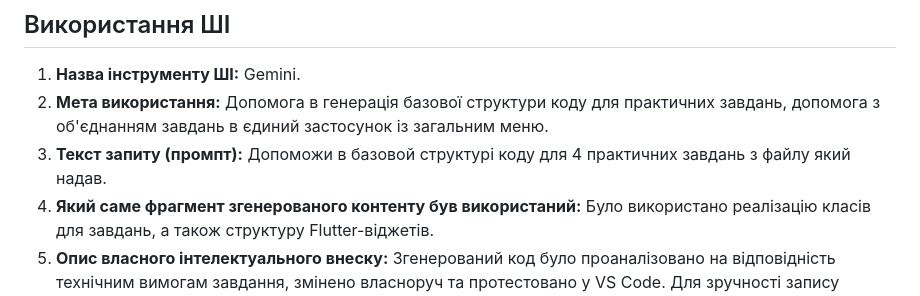
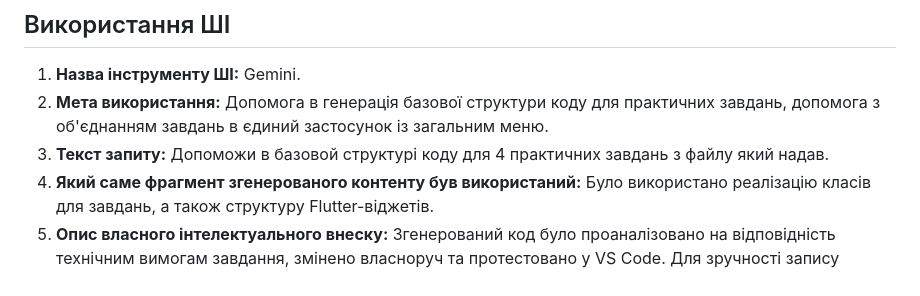
Before and after one commit to tsunamiqqq/module-control-mobile-one, a Markdown page: README.md, the part around the change. Rendered like a GitHub page.

```diff
--- a/README.md
+++ b/README.md
@@ -16,6 +16,6 @@
 
 1. **Назва інструменту ШІ:** Gemini.
 2. **Мета використання:** Допомога в генерація базової структури коду для практичних завдань, допомога з об'єднанням завдань в єдиний застосунок із загальним меню.
-3. **Текст запиту (промпт):** Допоможи в базовой структурі коду для 4 практичних завдань з файлу який надав.
+3. **Текст запиту:** Допоможи в базовой структурі коду для 4 практичних завдань з файлу який надав.
 4. **Який саме фрагмент згенерованого контенту був використаний:** Було використано реалізацію класів для завдань, а також структуру Flutter-віджетів.
 5. **Опис власного інтелектуального внеску:** Згенерований код було проаналізовано на відповідність технічним вимогам завдання, змінено власноруч та протестовано у VS Code. Для зручності запису відеодемонстрації було прийнято архітектурне рішення об'єднати скрипти та UI-віджети в єдиний графічний інтерфейс.
```
